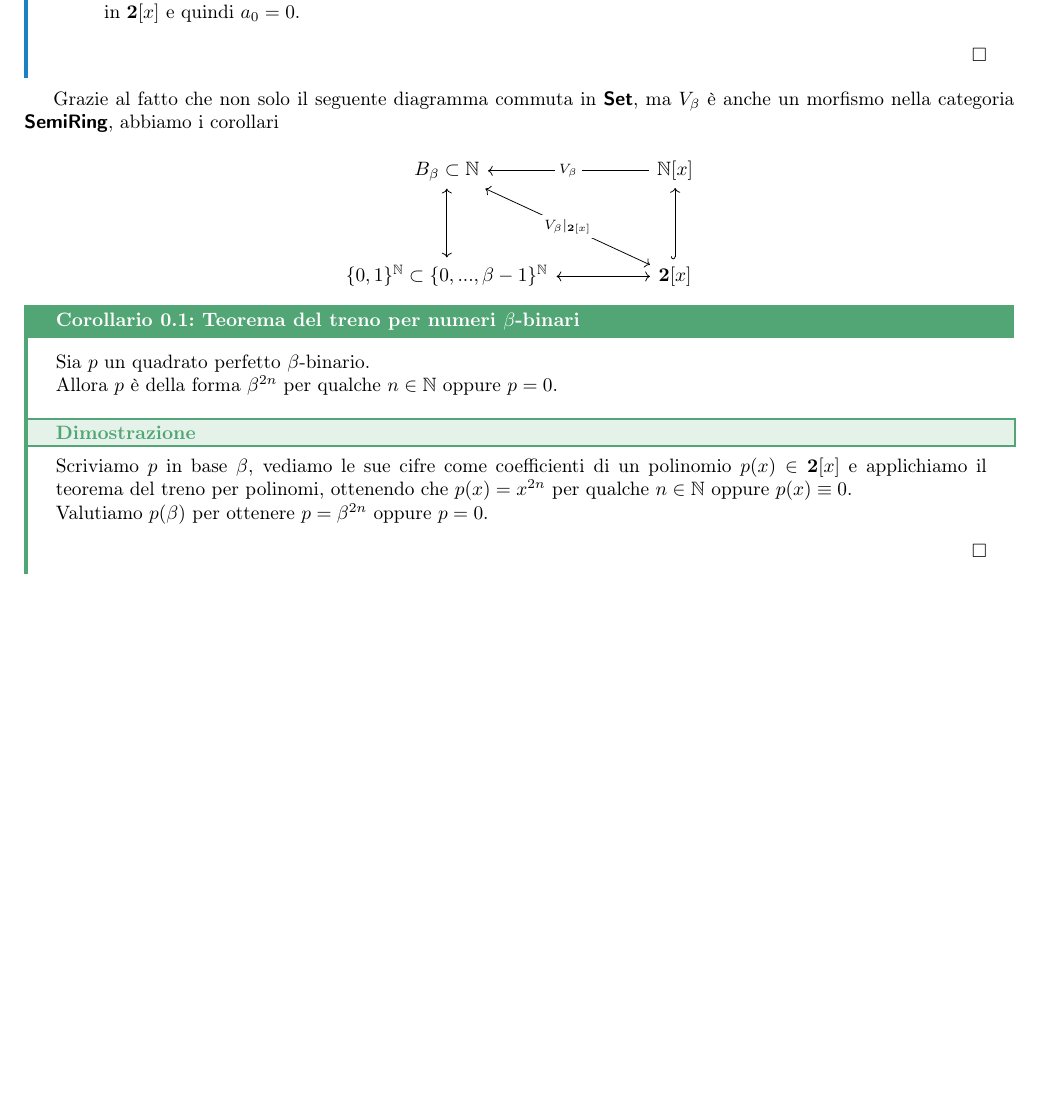
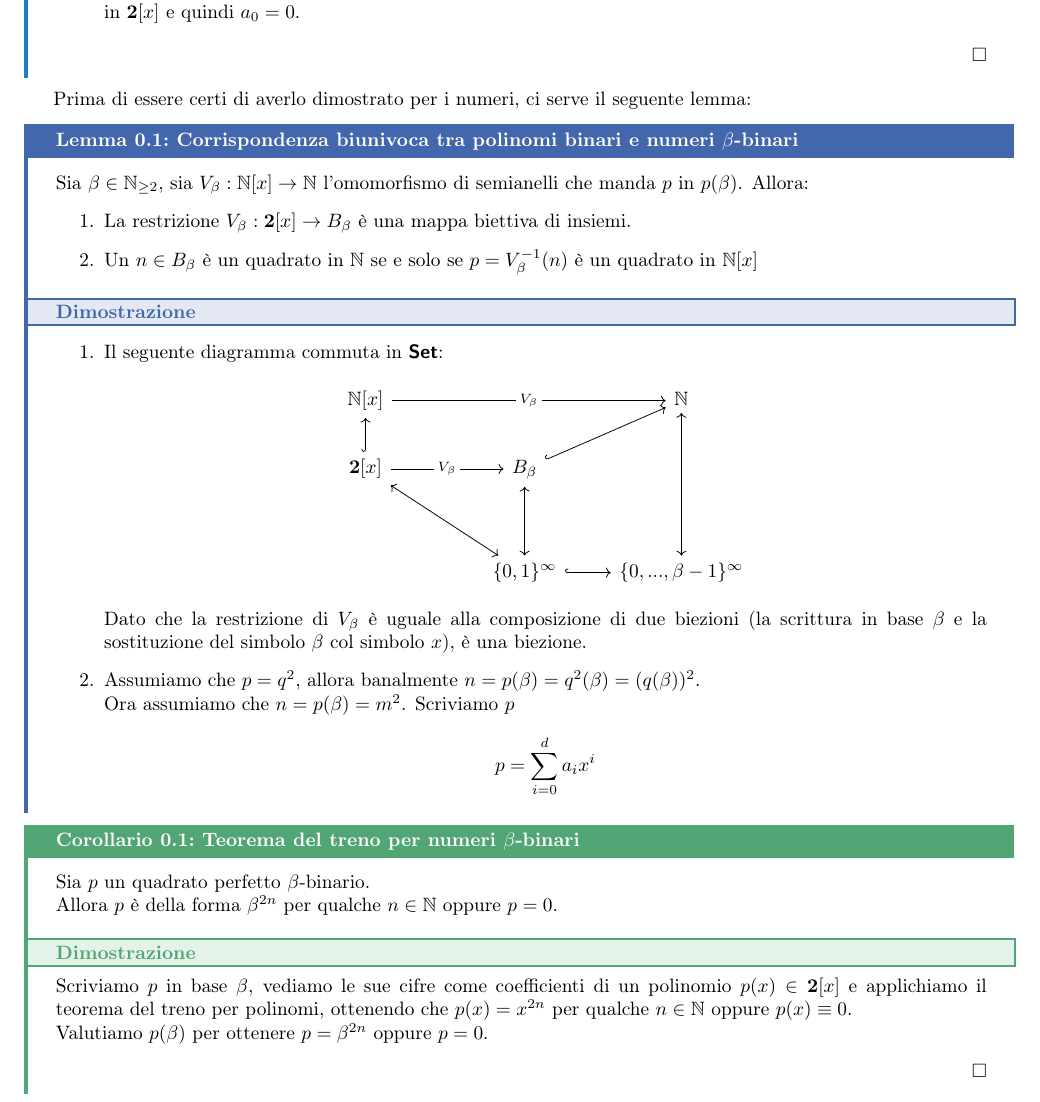
Before and after one commit to Fil-Cyan-Tron/cianatex, a LaTeX document (binarySquares.tex): part of page 2 of 2 before the commit and part of page 2 of 3 after it, cut so that both start at the same text, the shorter picture padded with empty space. Compiled offline with pdfLaTeX.

Commit message:
Add lemma on the correspondence between binary polynomials and beta-binary numbers in LaTeX document

```diff
--- a/binarySquares.tex
+++ b/binarySquares.tex
@@ -47,18 +47,38 @@ Possiamo vedere che quindi la congettura di Matilde riguarda i numeri $10$-binar
     \qed
 \end{theorem}
 
-Grazie al fatto che non solo il seguente diagramma commuta in $\setcat$, ma $V_\beta$ è anche un morfismo nella categoria $\catname{SemiRing}$, abbiamo i corollari
+Prima di essere certi di averlo dimostrato per i numeri, ci serve il seguente lemma:
 
-\[\begin{tikzcd}
-	{B_\beta \subset \N} && {\N[x]} \\
-	\\
-	{\{0,1\}^{\N}\subset \{0,...,\beta-1\}^{\N}} && {\mathbf{2}[x]}
-	\arrow[tail reversed, from=1-1, to=3-1]
-	\arrow["{V_\beta}"{description}, from=1-3, to=1-1]
-	\arrow[tail reversed, from=3-1, to=3-3]
-	\arrow["{V_\beta |_{\mathbf{2}[x]}}"{description}, tail reversed, from=3-3, to=1-1]
-	\arrow[hook, from=3-3, to=1-3]
-\end{tikzcd}\]
+\begin{lemma}{Corrispondenza biunivoca tra polinomi binari e numeri $\beta$-binari}{}
+    Sia $\beta \in \N_{\ge 2}$, sia  $V_\beta : \N[x]\to\N$ l'omomorfismo di semianelli che manda $p$ in $p(\beta)$. Allora:\begin{enumerate}
+        \item La restrizione $V_\beta : \mathbf{2}[x]\to B_\beta$ è una mappa biettiva di insiemi.
+        \item Un $n \in B_\beta$ è un quadrato in $\N$ se e solo se $p = V_\beta^{-1}(n)$ è un quadrato in $\N[x]$
+    \end{enumerate}
+    \proof
+    \begin{enumerate}
+        \item Il seguente diagramma commuta in $\setcat$:
+            \[\begin{tikzcd}
+    	        {\N[x]} &&& \N \\
+        	    {\mathbf{2}[x]} && {B_\beta} \\
+        	    \\
+	            && {\{0,1\}^{\infty}} & {\{0,...,\beta-1\}^{\infty}}
+	            \arrow["{V_\beta}"{description}, from=1-1, to=1-4]
+	            \arrow[tail reversed, from=1-4, to=4-4]
+	            \arrow[hook, from=2-1, to=1-1]
+	            \arrow["{V_\beta}"{description}, from=2-1, to=2-3]
+	            \arrow[hook, from=2-3, to=1-4]
+	            \arrow[tail reversed, from=4-3, to=2-1]
+	            \arrow[tail reversed, from=4-3, to=2-3]
+	            \arrow[hook, from=4-3, to=4-4]
+            \end{tikzcd}\]
+            Dato che la restrizione di $V_\beta$ è uguale alla composizione di due biezioni (la scrittura in base $\beta$ e la sostituzione del simbolo $\beta$ col simbolo $x$), è una biezione.
+        \item Assumiamo che $p = q^2$, allora banalmente $n = p(\beta) = q^2(\beta) = (q(\beta))^2$.\\
+        Ora assumiamo che $n=p(\beta) = m^2$. Scriviamo $p$
+        \[ p = \sum_{i = 0}^{d} a_i x^i \]
+    \end{enumerate}
+\end{lemma}
+
+
 
 \begin{corollary}{Teorema del treno per numeri $\beta$-binari}{numetreno}
     Sia $p$ un quadrato perfetto $\beta$-binario.\\
```
Also changed, not shown: binarySquares.pdf.
